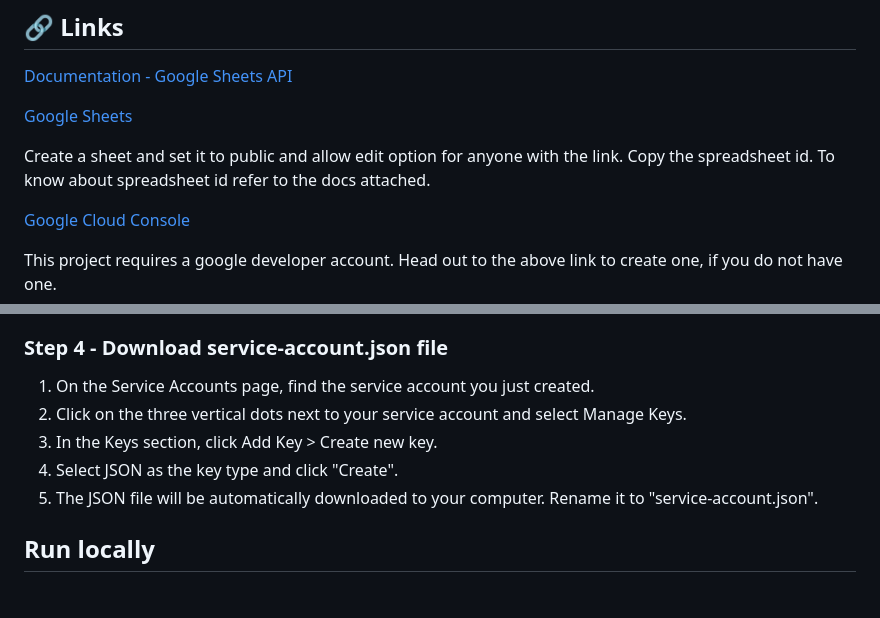
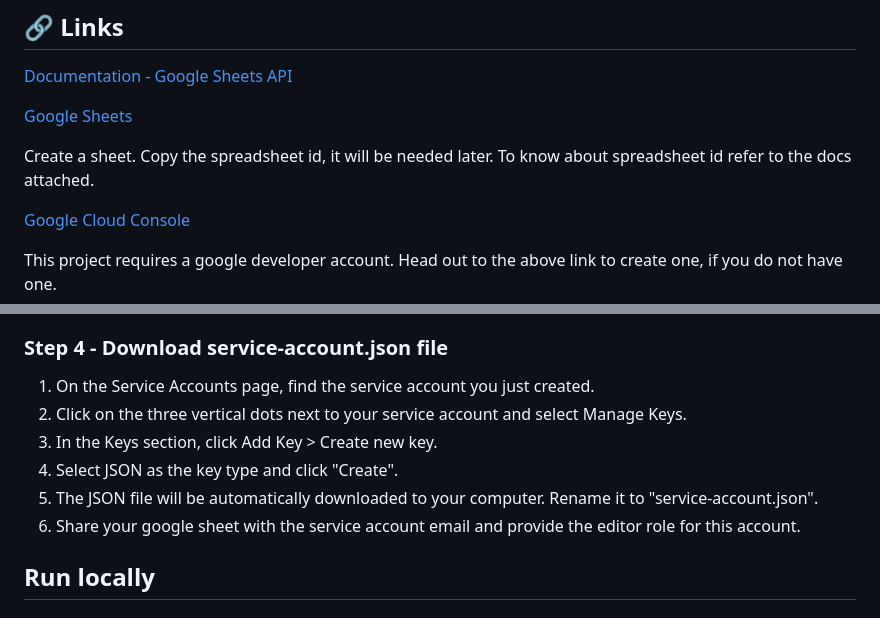
Before and after one commit to AyuPatidar/google-sheets-api-demo, a Markdown page: README.md, 2 parts joined by grey strips. Rendered like a GitHub page.

```diff
--- a/README.md
+++ b/README.md
@@ -8,7 +8,7 @@ This demo app demonstrates how to integrate the Google Sheets API into your appl
 
 [Google Sheets](https://docs.google.com/spreadsheets/u/0/)
 
-Create a sheet and set it to public and allow edit option for anyone with the link. Copy the spreadsheet id. To know about spreadsheet id refer to the docs attached.
+Create a sheet. Copy the spreadsheet id, it will be needed later. To know about spreadsheet id refer to the docs attached.
 
 [Google Cloud Console](https://console.cloud.google.com)
 
@@ -47,10 +47,11 @@ To run this project, you will need to add `service-account.json` inside the serv
 
 ### Step 4 - Download service-account.json file
 1. On the Service Accounts page, find the service account you just created.
-2. Click on the three vertical dots next to your service account and select Manage Keys.
-3. In the Keys section, click Add Key > Create new key.
-4. Select JSON as the key type and click "Create".
-5. The JSON file will be automatically downloaded to your computer. Rename it to "service-account.json".
+3. Click on the three vertical dots next to your service account and select Manage Keys.
+4. In the Keys section, click Add Key > Create new key.
+5. Select JSON as the key type and click "Create".
+6. The JSON file will be automatically downloaded to your computer. Rename it to "service-account.json".
+7. Share your google sheet with the service account email and provide the editor role for this account.
 
 ## Run locally
 
```
